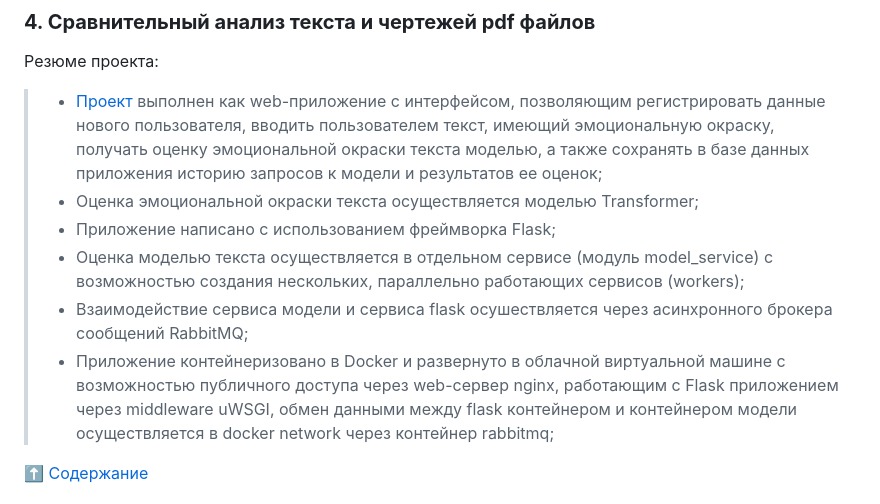
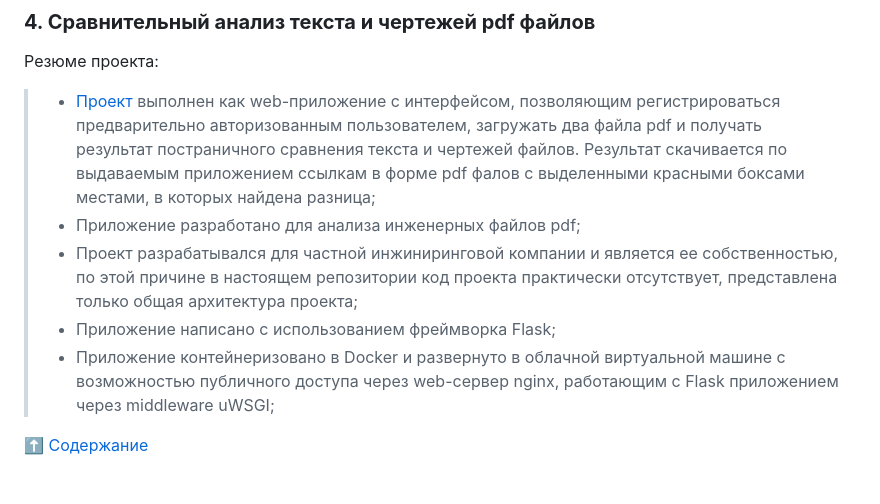
Before and after one commit to SunnFunn/ML_rep, a Markdown page: README.md, the part around the change. GitHub-like rendering.

```diff
--- a/README.md
+++ b/README.md
@@ -54,12 +54,11 @@ ___________________________________________________________________________
 ### **4. Сравнительный анализ текста и чертежей pdf файлов** <a name="pictures"></a>
 
 Резюме проекта:
-> - [Проект](https://github.com/SunnFunn/ML_rep/tree/master/sentiment_classification) выполнен как web-приложение с интерфейсом, позволяющим регистрировать данные нового пользователя, вводить пользователем текст, имеющий эмоциональную окраску, получать оценку эмоциональной окраски текста моделью, а также сохранять в базе данных приложения историю запросов к модели и результатов ее оценок;
-> - Оценка эмоциональной окраски текста осуществляется моделью Transformer;
+> - [Проект](https://github.com/SunnFunn/ML_rep/tree/master/pictures) выполнен как web-приложение с интерфейсом, позволяющим регистрироваться предварительно авторизованным пользователем, загружать два файла pdf и получать результат постраничного сравнения текста и чертежей файлов. Результат скачивается по выдаваемым приложением ссылкам в форме pdf фалов с выделенными красными боксами местами, в которых найдена разница;
+> - Приложение разработано для анализа инженерных файлов pdf;
+> - Проект разрабатывался для частной инжиниринговой компании и является ее собственностью, по этой причине в настоящем репозитории код проекта практически отсутствует, представлена только общая архитектура проекта;
 > - Приложение написано с использованием фреймворка Flask;
-> - Оценка моделью текста осуществляется в отдельном сервисе (модуль model_service) с возможностью создания нескольких, параллельно работающих сервисов (workers);
-> - Взаимодействие сервиса модели и сервиса flask осушествляется через асинхронного брокера сообщений RabbitMQ;
-> - Приложение контейнеризовано в Docker и развернуто в облачной виртуальной машине с возможностью публичного доступа через web-сервер nginx, работающим с Flask приложением через middleware uWSGI, обмен данными между flask контейнером и контейнером модели осуществляется в docker network через контейнер rabbitmq;
+> - Приложение контейнеризовано в Docker и развернуто в облачной виртуальной машине с возможностью публичного доступа через web-сервер nginx, работающим с Flask приложением через middleware uWSGI;
 
 :arrow_up: [Содержание](#content)
 
```
